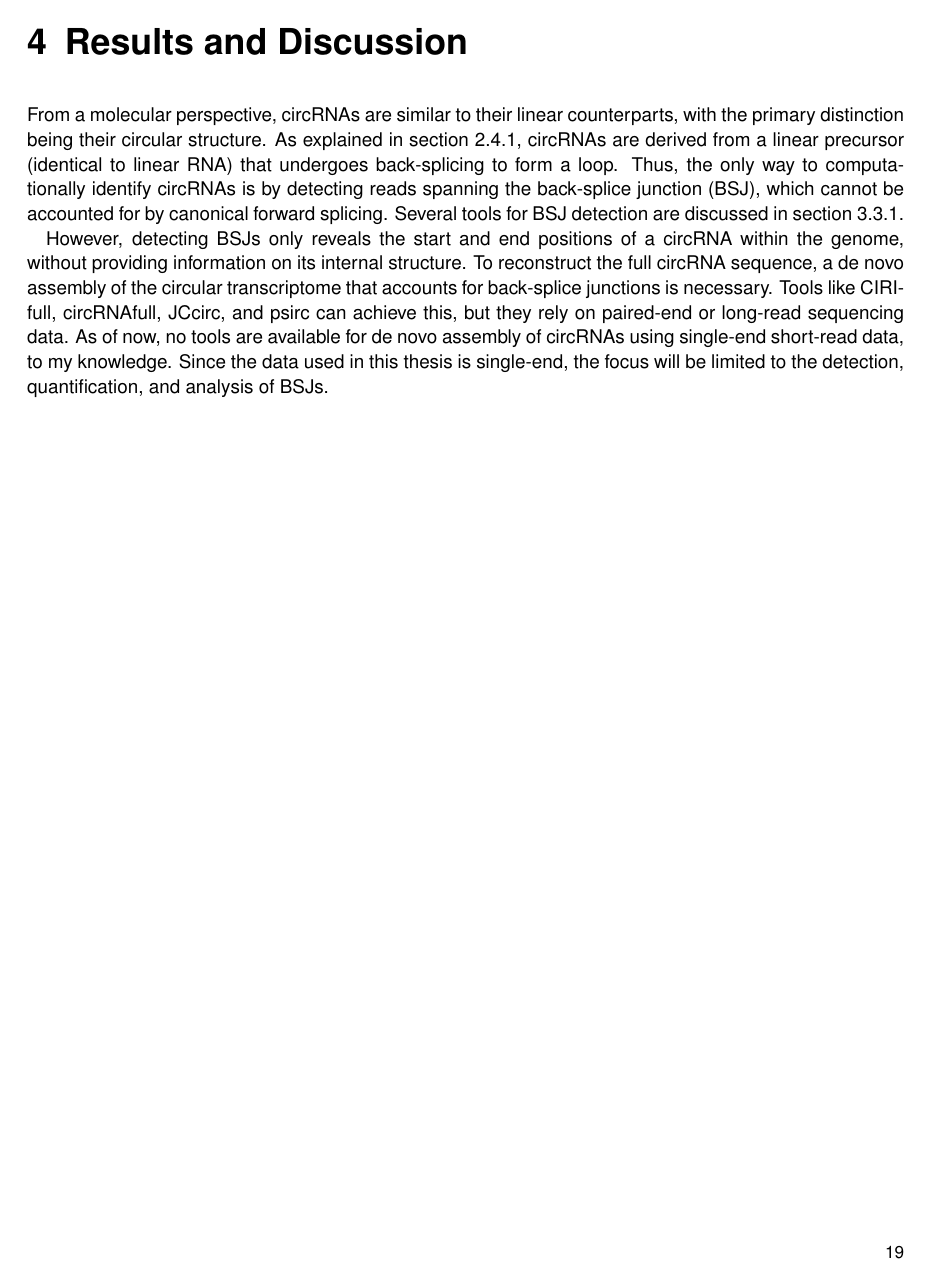
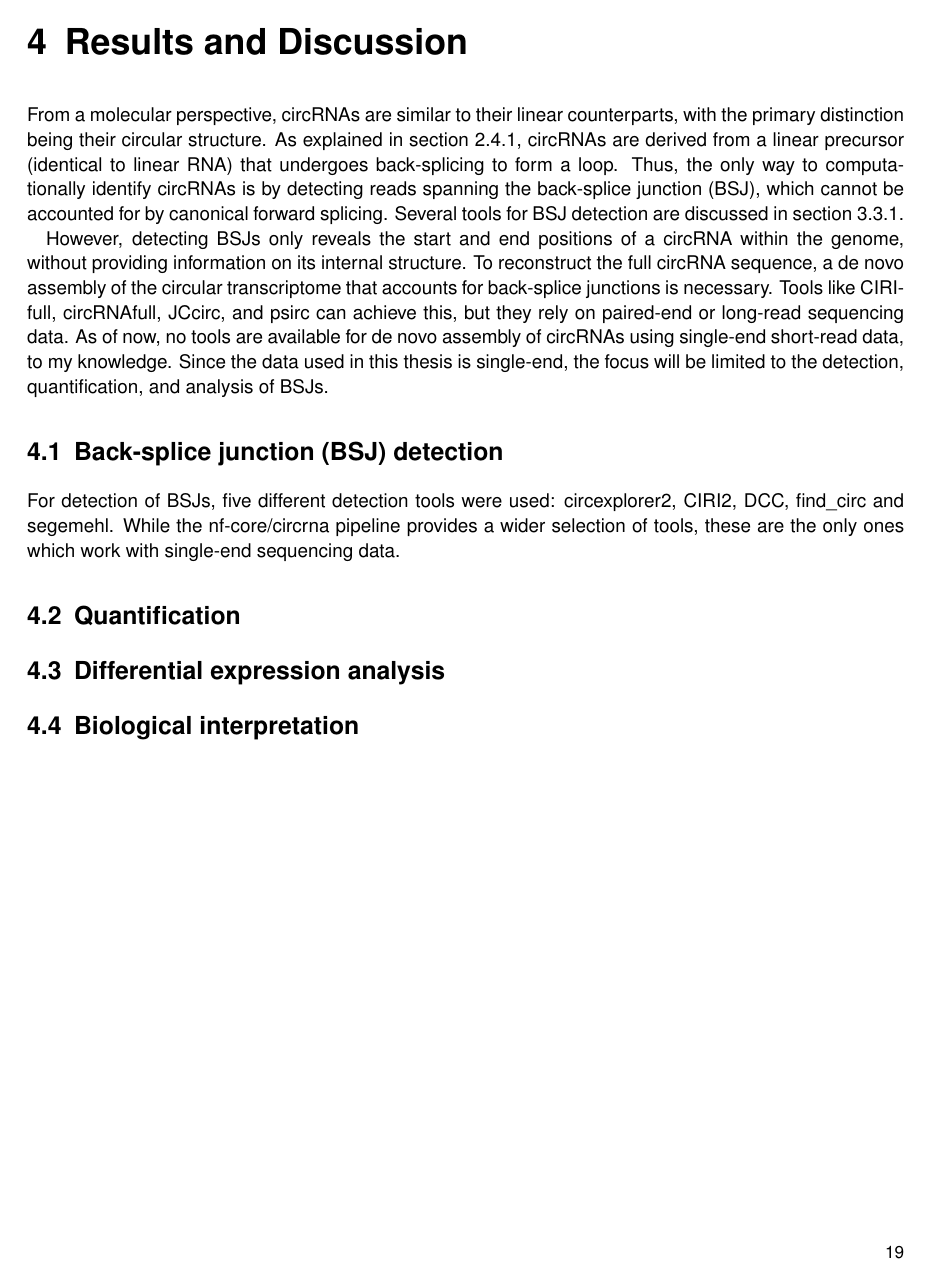
Before and after one commit to nictru/bsc-thesis, a LaTeX thesis (main.tex, which reads chapters/4_results_and_discussion/0_results_and_discussion.tex): page 27 of 52 before the commit and page 27 of 50 after it. Compiled offline with pdfLaTeX.

Commit message:
Swithc R+D imports to inputs

```diff
--- a/chapters/4_results_and_discussion/0_results_and_discussion.tex
+++ b/chapters/4_results_and_discussion/0_results_and_discussion.tex
@@ -22,3 +22,7 @@ single-end short-read data, to my knowledge.
 Since the data used in this thesis is single-end, the focus will be limited to
 the detection, quantification, and analysis of BSJs.
 
+\input{chapters/4_results_and_discussion/1_bsj_detection.tex}
+\input{chapters/4_results_and_discussion/2_quantification.tex}
+\input{chapters/4_results_and_discussion/3_de_analysis.tex}
+\input{chapters/4_results_and_discussion/4_interpretation.tex}
```
Also changed, not shown: chapters/4_results_and_discussion/1_bsj_detection.tex (line endings or trailing spaces), chapters/4_results_and_discussion/0_results_and_discussion.tex (4 more changed lines).
